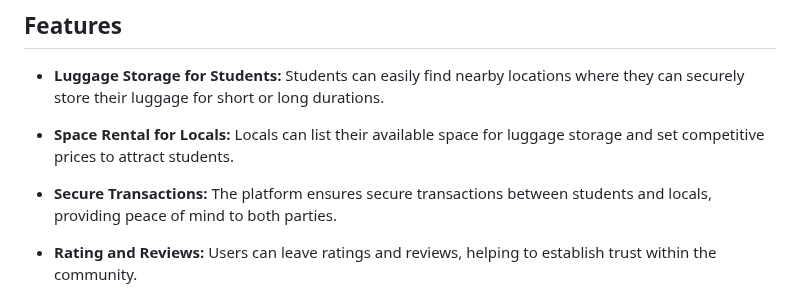
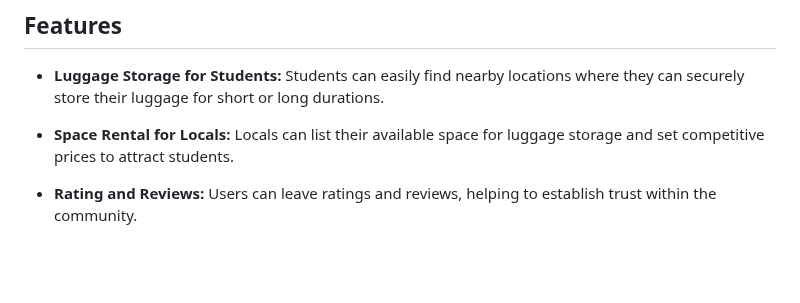
Before and after one commit to eshaalal/summersafe-LuggageBookingWebsite, a Markdown page: README.md, the part around the change. Rendered like a GitHub page; blank space fills up the shorter version.

```diff
--- a/README.md
+++ b/README.md
@@ -20,8 +20,6 @@ SummerSafe aims to address the needs of students who require temporary luggage s
 - **Luggage Storage for Students:** Students can easily find nearby locations where they can securely store their luggage for short or long durations.
 
 - **Space Rental for Locals:** Locals can list their available space for luggage storage and set competitive prices to attract students.
-
-- **Secure Transactions:** The platform ensures secure transactions between students and locals, providing peace of mind to both parties.
 
 - **Rating and Reviews:** Users can leave ratings and reviews, helping to establish trust within the community.
 
```
